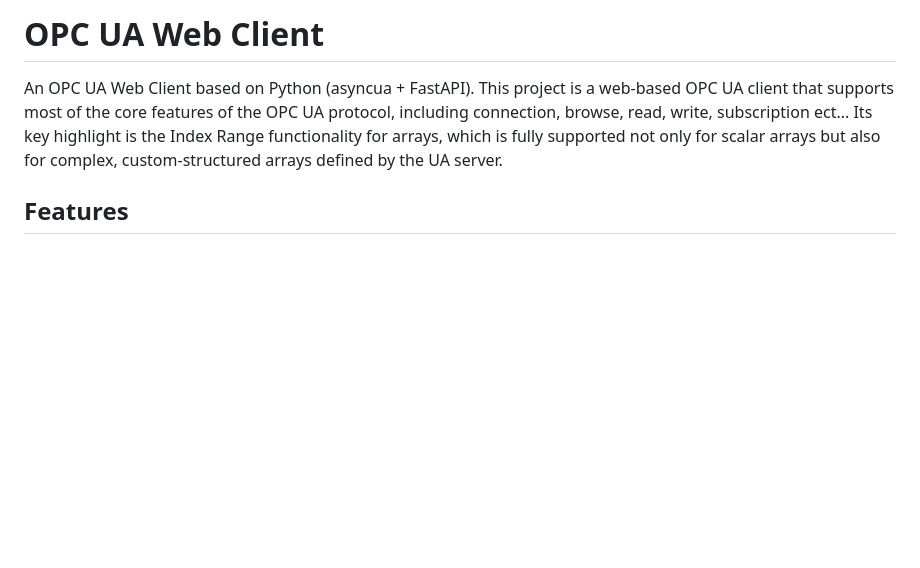
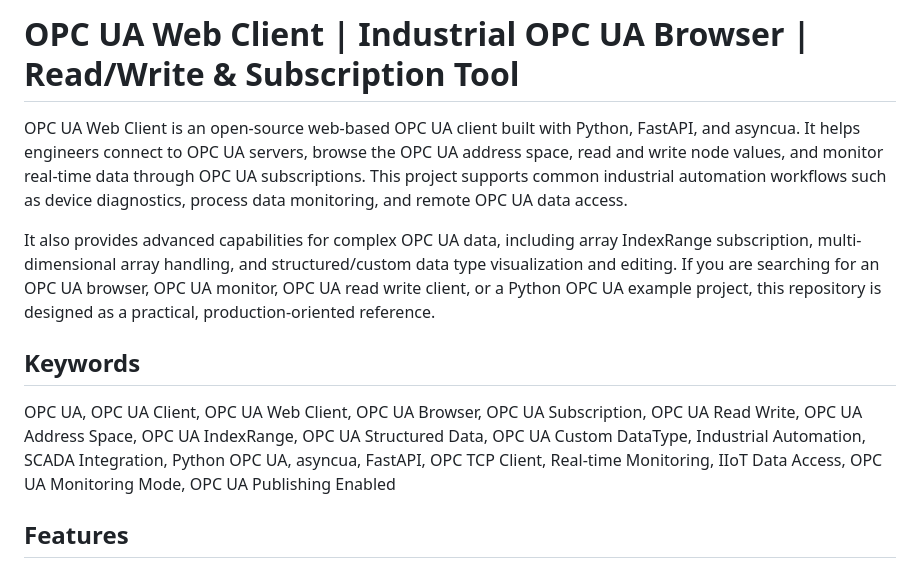
Before and after one commit to RoyZhang-13/OpcUaWebClient, a Markdown page: README.md, the part around the change. Drawn GitHub-style; blank space fills up the shorter version.

```diff
--- a/README.md
+++ b/README.md
@@ -1,7 +1,12 @@
-# OPC UA Web Client
+# OPC UA Web Client | Industrial OPC UA Browser | Read/Write & Subscription Tool
 
-An OPC UA Web Client based on Python (asyncua + FastAPI).
-This project is a web-based OPC UA client that supports most of the core features of the OPC UA protocol, including connection, browse, read, write, subscription ect... Its key highlight is the Index Range functionality for arrays, which is fully supported not only for scalar arrays but also for complex, custom-structured arrays defined by the UA server.
+OPC UA Web Client is an open-source web-based OPC UA client built with Python, FastAPI, and asyncua. It helps engineers connect to OPC UA servers, browse the OPC UA address space, read and write node values, and monitor real-time data through OPC UA subscriptions. This project supports common industrial automation workflows such as device diagnostics, process data monitoring, and remote OPC UA data access.
+
+It also provides advanced capabilities for complex OPC UA data, including array IndexRange subscription, multi-dimensional array handling, and structured/custom data type visualization and editing. If you are searching for an OPC UA browser, OPC UA monitor, OPC UA read write client, or a Python OPC UA example project, this repository is designed as a practical, production-oriented reference.
+
+## Keywords
+
+OPC UA, OPC UA Client, OPC UA Web Client, OPC UA Browser, OPC UA Subscription, OPC UA Read Write, OPC UA Address Space, OPC UA IndexRange, OPC UA Structured Data, OPC UA Custom DataType, Industrial Automation, SCADA Integration, Python OPC UA, asyncua, FastAPI, OPC TCP Client, Real-time Monitoring, IIoT Data Access, OPC UA Monitoring Mode, OPC UA Publishing Enabled
 
 ## Features
 
```
